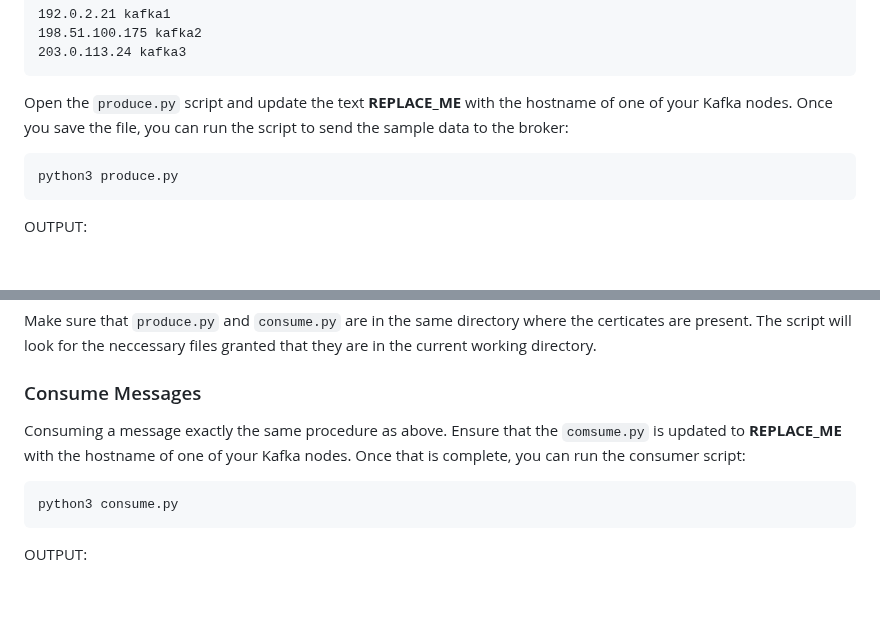
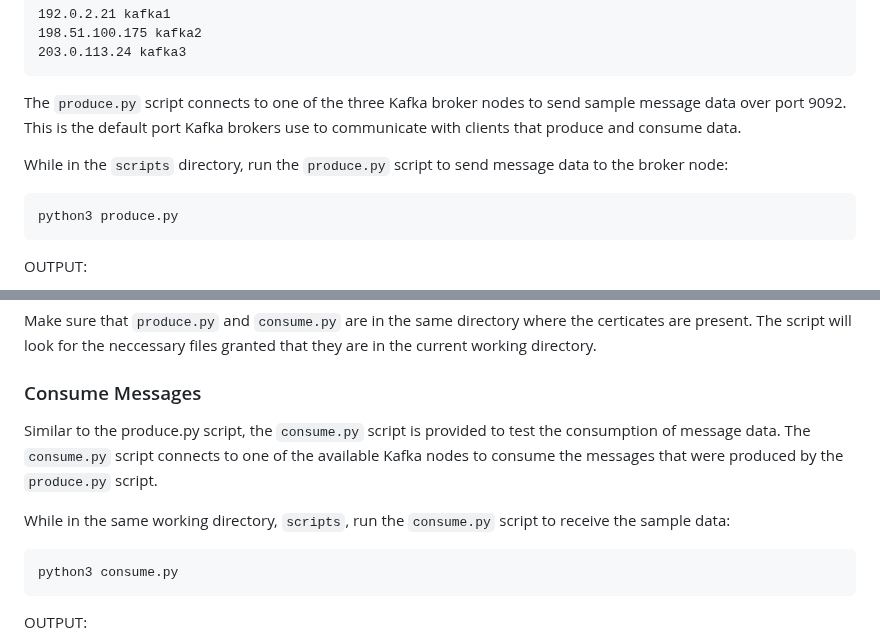
Before and after one commit to linode/docs-cloud-projects, a Markdown page: apps/manual-kafka-cluster/README.md, 2 parts joined by grey strips. Drawn GitHub-style; blank space fills up the shorter version.

Commit message:
update readme. Typo fix

````diff
--- a/apps/manual-kafka-cluster/README.md
+++ b/apps/manual-kafka-cluster/README.md
@@ -228,7 +228,9 @@ Make sure that you update your local `/etc/hosts` file to point to the Kafka ser
 203.0.113.24 kafka3
 ```
 
-Open the `produce.py` script and update the text **REPLACE_ME** with the hostname of one of your Kafka nodes. Once you save the file, you can run the script to send the sample data to the broker:
+The `produce.py` script connects to one of the three Kafka broker nodes to send sample message data over port 9092. This is the default port Kafka brokers use to communicate with clients that produce and consume data.
+
+While in the `scripts` directory, run the `produce.py` script to send message data to the broker node:
 
 ```
 python3 produce.py
@@ -246,7 +248,9 @@ Make sure that `produce.py` and `consume.py` are in the same directory where the
 
 ### Consume Messages
 
-Consuming a message exactly the same procedure as above. Ensure that the `comsume.py` is updated to **REPLACE_ME** with the hostname of one of your Kafka nodes. Once that is complete, you can run the consumer script:
+Similar to the produce.py script, the `consume.py` script is provided to test the consumption of message data. The `consume.py` script connects to one of the available Kafka nodes to consume the messages that were produced by the `produce.py` script.
+
+While in the same working directory, `scripts`, run the `consume.py` script to receive the sample data:
 
 ```
 python3 consume.py
````
